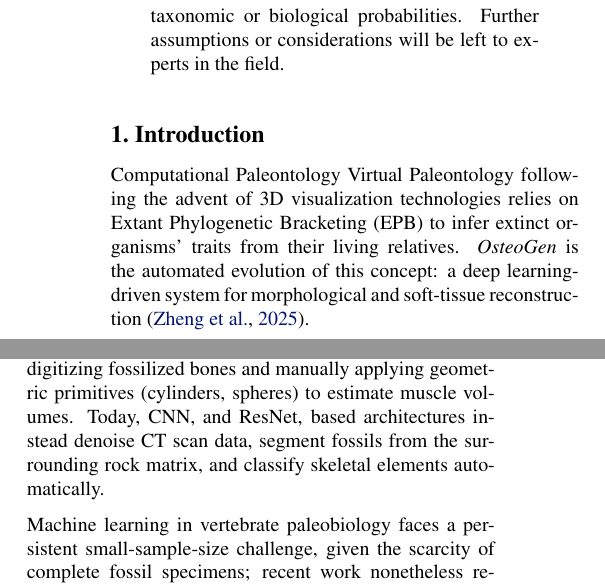
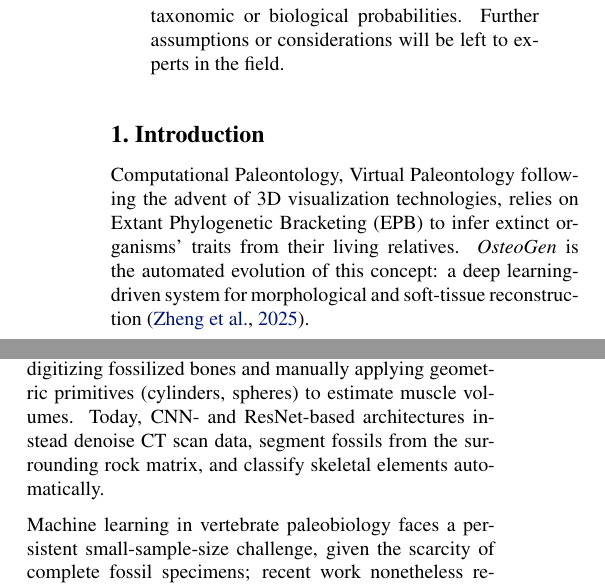
Before and after one commit to AlessioCesarini/OsteoGen2.0, a LaTeX paper (report/main.tex): two parts of the columns of page 1 of 6, joined at a grey line, cut so that both start at the same text. Compiled offline with pdfLaTeX.

Commit message:
Restore the deliberate comma style; fix one real corruption + a paragraph break
The dash-to-comma replacements throughout main.tex were intentional
(avoiding a stylistic tell of AI-written prose), not a bug - reverted
my own "fix" of those back to the comma phrasing. Kept only two things
that were genuine mechanical errors, not style:
- "CNN, and ResNet, based architectures" -> "CNN- and ResNet-based
  architectures": a single-hyphen compound word split by commas isn't
  a style choice, it doesn't parse as English.
- A missing blank line before "Welcome to PyTorch Park." had merged it
  into the preceding paragraph instead of standing alone.

Note for the authors, not changed here: "0.36,0.51" / "0.83,0.89" /
"13,14" in Section 4.1 are ranges (a span of confidence values / of
resolved keypoints), and a comma there reads as two separate numbers
rather than a range - worth a look, left as-is pending your call.

Co-Authored-By: Claude Sonnet 5 <noreply@anthropic.com>

```diff
--- a/report/main.tex
+++ b/report/main.tex
@@ -53,15 +53,15 @@
 Morphological reconstruction in paleobiology has historically been a manual process subject to speculation or subjective interpretation. Fossils provide the geometry, but extrapolating musculature and appearance from living relatives is a complex and difficult task. OsteoGen addresses this limitation by providing a framework for computational paleontology based on neural networks, designed to automate and quantify phenotypic similarities between extinct species and a reference dataset. In the first phase, the system recognizes a skeletal structure model and its pose as input, extracting 14 main anatomical keypoints. Once this is done, the target is geometrically compared with metrics extracted from a dataset of approximately 65 living animals. The model, developed in PyTorch, uses a ResNet18 encoder pre-trained on ImageNet coupled with a decoder to generate keypoint heatmaps, employing the AdamW optimizer and a Weighted MSE Loss function. OsteoGen produces geometric similarity rankings and an optional generative visual reconstruction using Stable Diffusion, ControlNet, and IP-Adapter to blend the textures of the most compatible donor animals. The system outputs a geometric comparison report in JSON and HTML formats, explicitly noting that the resulting percentages represent geometric similarities between normalized silhouettes rather than taxonomic or biological probabilities. Further assumptions or considerations will be left to experts in the field.
 \end{abstract}
 
-% ,,,,,,,,,,,,,,,,,,,,,,,,,,,,,,,,,,,,,,,
+% ------------------------------------------------------------------------------
 
 \section{Introduction}
 \label{sec:intro}
-Computational Paleontology Virtual Paleontology following the advent of 3D visualization technologies relies on Extant Phylogenetic Bracketing (EPB) to infer extinct organisms' traits from their living relatives. \textit{OsteoGen} is the automated evolution of this concept: a deep learning-driven system for morphological and soft-tissue reconstruction \cite{Paleogical_3D_reconstruction}.
+Computational Paleontology, Virtual Paleontology following the advent of 3D visualization technologies, relies on Extant Phylogenetic Bracketing (EPB) to infer extinct organisms' traits from their living relatives. \textit{OsteoGen} is the automated evolution of this concept: a deep learning-driven system for morphological and soft-tissue reconstruction \cite{Paleogical_3D_reconstruction}.
 
 Rather than merely classifying skeletal remains by superficial similarity, \textit{OsteoGen} isolates the subject via background removal and Canny-edge canonicalization before extracting anatomical keypoints, then normalizes the geometry by translating the origin to the neck base and scaling by torso or skull length, making different animals geometrically comparable.
 
-Historically, virtual reconstruction of extinct fauna required digitizing fossilized bones and manually applying geometric primitives (cylinders, spheres) to estimate muscle volumes. Today, CNN, and ResNet, based architectures instead denoise CT scan data, segment fossils from the surrounding rock matrix, and classify skeletal elements automatically.
+Historically, virtual reconstruction of extinct fauna required digitizing fossilized bones and manually applying geometric primitives (cylinders, spheres) to estimate muscle volumes. Today, CNN- and ResNet-based architectures instead denoise CT scan data, segment fossils from the surrounding rock matrix, and classify skeletal elements automatically.
 
 Machine learning in vertebrate paleobiology faces a persistent small-sample-size challenge, given the scarcity of complete fossil specimens; recent work nonetheless reports accuracies approaching 99\% via transfer learning on datasets of merely 200 to 500 images per class \cite{AI_Paleontology}. \textit{OsteoGen} manages this by matching the geometric proportions of the target's segments (head, torso, forelimb, hindlimb, tail) against the 65 database animals to find the most suitable texture donors.
 
```
Also changed, not shown: report/main.tex (13 more changed lines).
